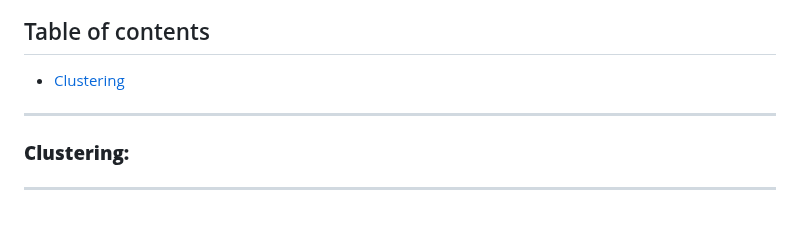
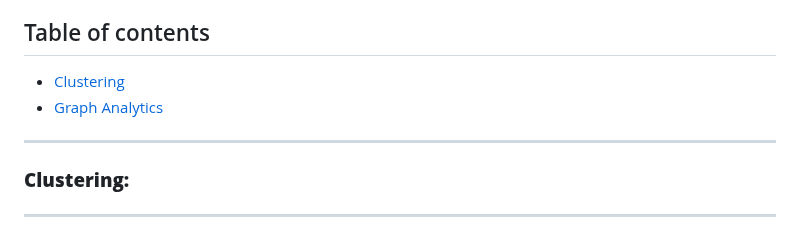
Before and after one commit to michalis0/ML_dataiku, a Markdown page: Day 4/README.md, the part around the change. Drawn GitHub-style.

```diff
--- a/Day 4/README.md
+++ b/Day 4/README.md
@@ -3,7 +3,7 @@
 
 ## Table of contents
 * [Clustering](#clustering)
-
+* [Graph Analytics](#graph-analytics)
 
 -----------------------------------
 ### **Clustering:**
```
